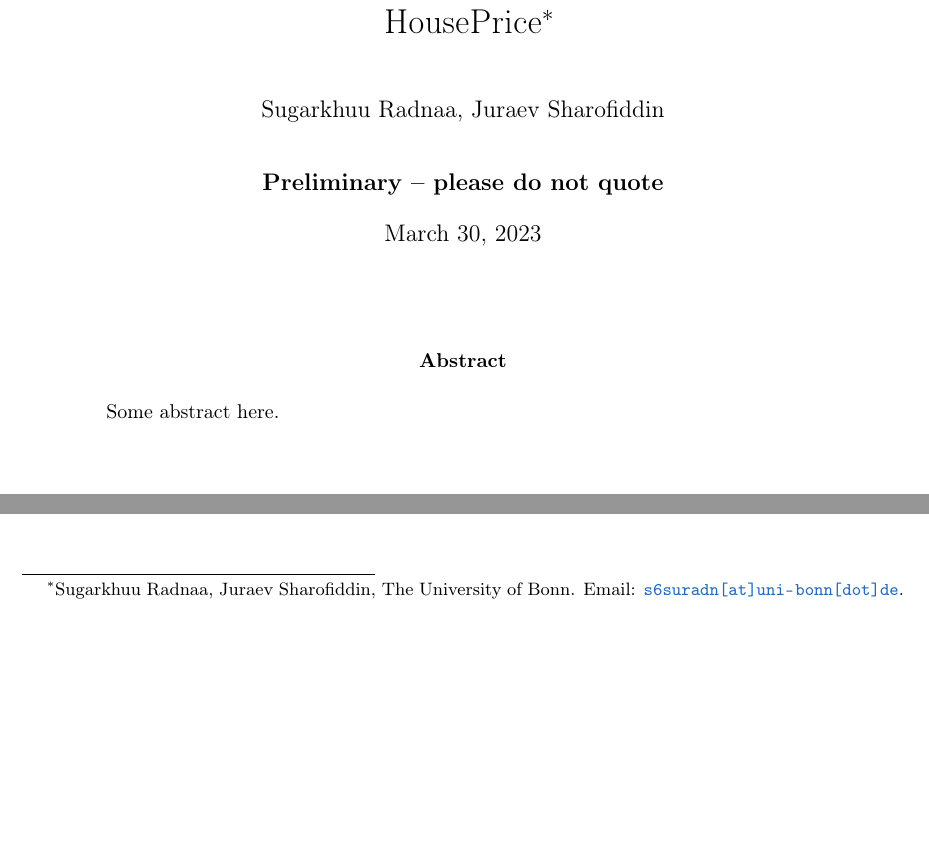
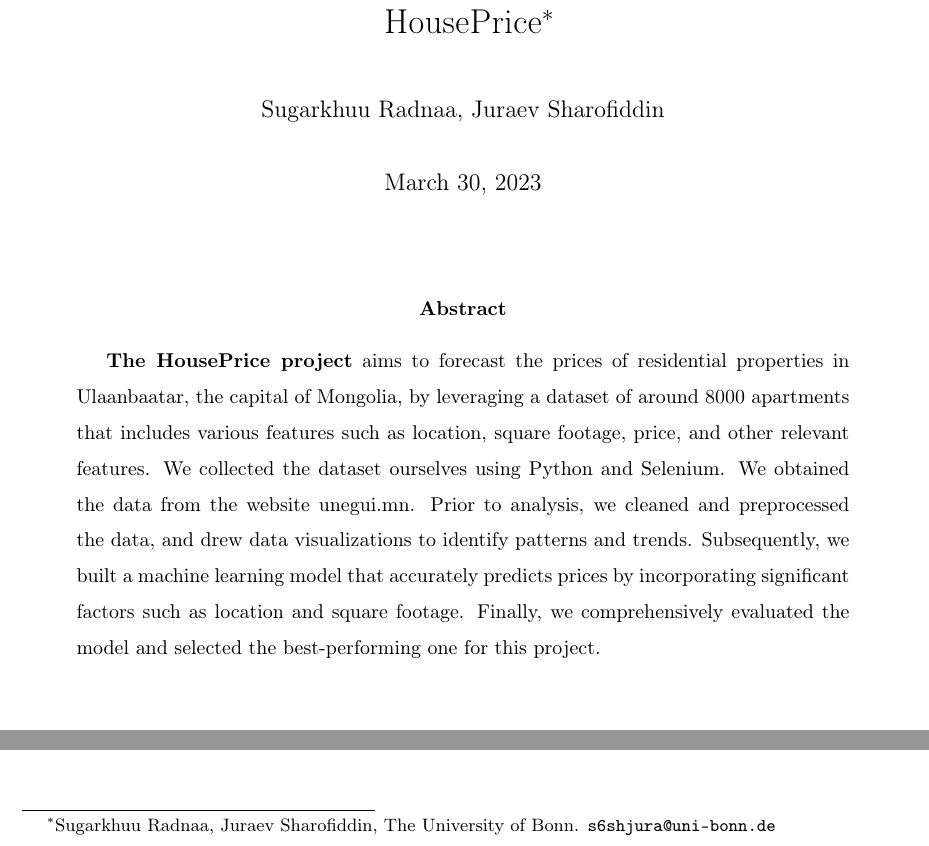
Before and after one commit to sharof20/HousePrice, a LaTeX paper (paper/houseprice.tex): two parts of page 1 of 3, joined at a grey line, cut so that both start at the same text, the shorter picture padded with empty space. Compiled offline with pdfLaTeX.

Commit message:
Organized ppt text for houseprice presantation

```diff
--- a/paper/houseprice.tex
+++ b/paper/houseprice.tex
@@ -59,12 +59,11 @@
 
 \begin{document}
 
-\title{HousePrice\thanks{Sugarkhuu Radnaa, Juraev Sharofiddin, The University of Bonn. Email: \href{mailto:s6suradn@uni-bonn.de}{\nolinkurl{s6suradn [at] uni-bonn [dot] de}}.}}
+\title{HousePrice\thanks{Sugarkhuu Radnaa, Juraev Sharofiddin, The University of Bonn. \texttt{s6shjura@uni-bonn.de}}}
 
 \author{Sugarkhuu Radnaa, Juraev Sharofiddin}
 
 \date{
-    {\bf Preliminary -- please do not quote}
     \\[1ex]
     \today
 }
@@ -73,7 +72,14 @@
 
 
 \begin{abstract}
-    Some abstract here.
+    \textbf{The HousePrice project} aims to forecast the prices of residential properties in Ulaanbaatar,
+    the capital of Mongolia, by leveraging a dataset of around 8000 apartments that includes various features such as location,
+    square footage, price, and other relevant features. We collected the dataset ourselves using
+    Python and Selenium. We obtained the data from the website unegui.mn.
+    Prior to analysis, we cleaned and preprocessed the data, and drew data visualizations
+    to identify patterns and trends. Subsequently, we built a machine learning model that accurately predicts
+    prices by incorporating significant factors such as location and square footage.
+    Finally, we comprehensively evaluated the model and selected the best-performing one for this project.
 \end{abstract}
 
 \clearpage
```
Also changed, not shown: paper/houseprice_pres.tex (+11 -13 lines), 2 other files.
